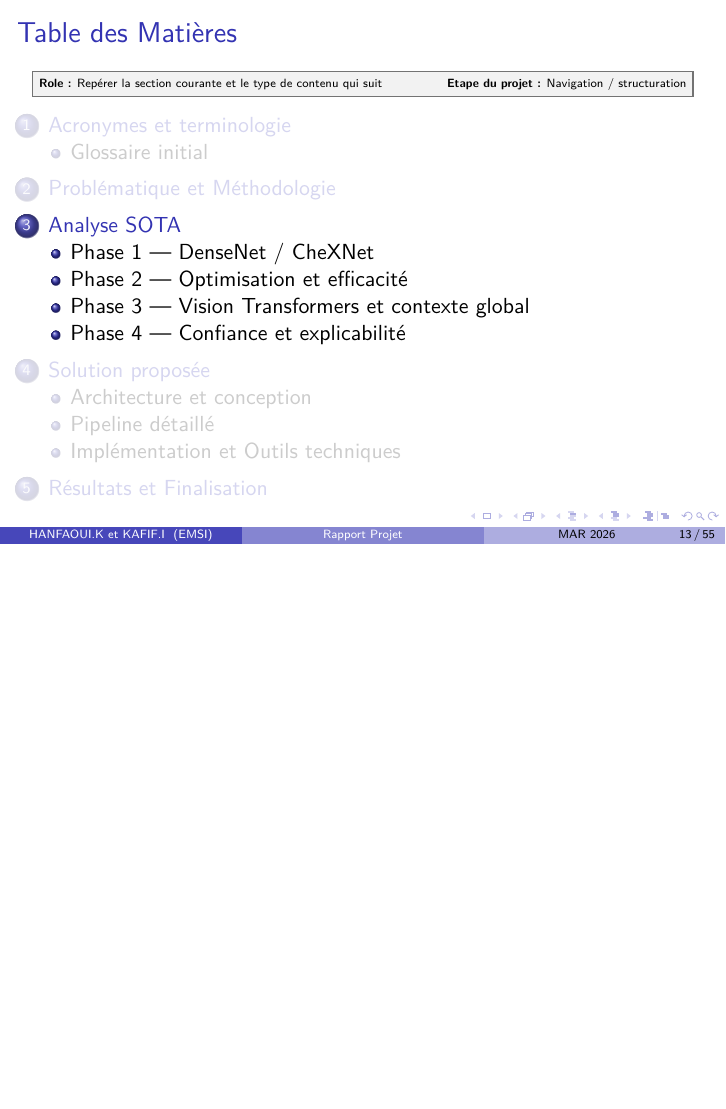
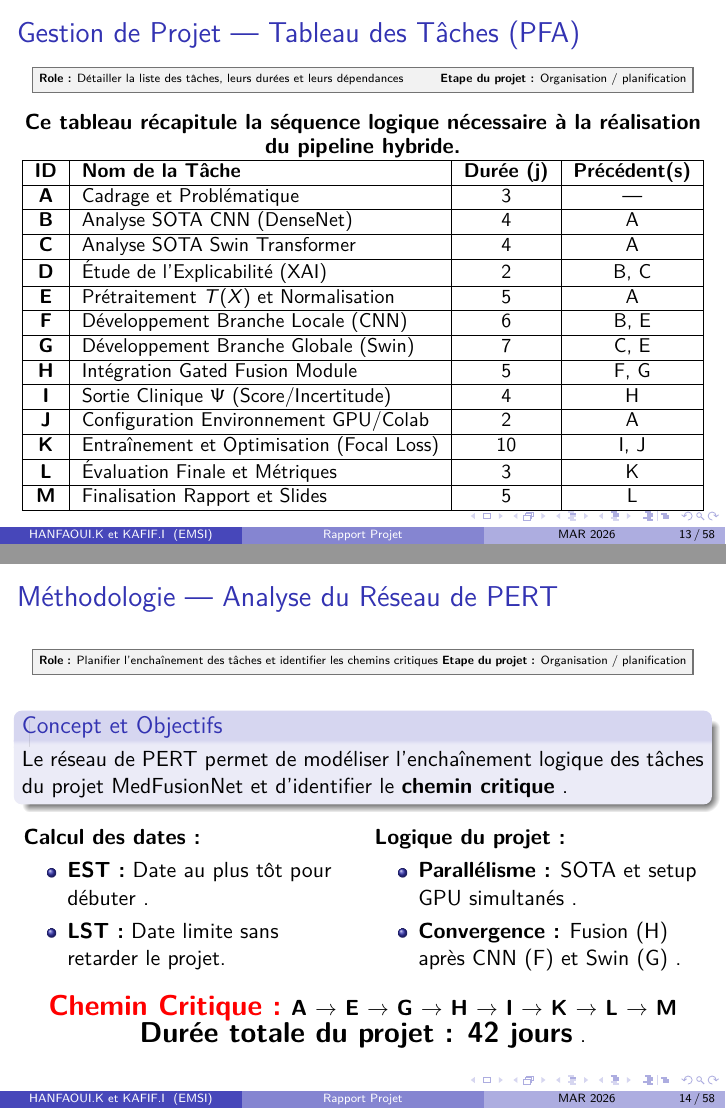
Before and after one commit to carteeeltheboss/DPR_PFA4IADO, LaTeX slides (DPR_tex/beamer.tex): page 13 of 55 before the commit and pages 13 and 14 of 58 after it, the two joined at a grey line, the shorter picture padded with empty space. Compiled offline with pdfLaTeX.

Commit message:
ajoute du reseau de pert

```diff
--- a/DPR_tex/beamer.tex
+++ b/DPR_tex/beamer.tex
@@ -296,3 +320,61 @@ Chaque slide technique indique explicitement :
         \item \textbf{Flexibilité :} Adaptation aux contraintes des données médicales.
         \item \textbf{Itérations :} Optimisation progressive des hyperparamètres.
     \end{itemize}
+\end{frame}
+
+\begin{frame}{Gestion de Projet --- Tableau des Tâches (PFA)}
+    \slidepurpose{Détailler la liste des tâches, leurs durées et leurs dépendances}{Organisation / planification}
+    \textbf{Ce tableau récapitule la séquence logique nécessaire à la réalisation du pipeline hybride.}
+    \centering
+    \small
+    \begin{tabular}{|c|l|c|c|}
+        \hline
+        \textbf{ID} & \textbf{Nom de la Tâche} & \textbf{Durée (j)} & \textbf{Précédent(s)} \\ \hline
+        \textbf{A} & Cadrage et Problématique & 3 & --- \\ \hline
+        \textbf{B} & Analyse SOTA CNN (DenseNet) & 4 & A \\ \hline
+        \textbf{C} & Analyse SOTA Swin Transformer & 4 & A \\ \hline
+        \textbf{D} & Étude de l'Explicabilité (XAI) & 2 & B, C \\ \hline
+        \textbf{E} & Prétraitement $T(X)$ et Normalisation & 5 & A \\ \hline
+        \textbf{F} & Développement Branche Locale (CNN) & 6 & B, E \\ \hline
+        \textbf{G} & Développement Branche Globale (Swin) & 7 & C, E \\ \hline
+        \textbf{H} & Intégration Gated Fusion Module & 5 & F, G \\ \hline
+        \textbf{I} & Sortie Clinique $\Psi$ (Score/Incertitude) & 4 & H \\ \hline
+        \textbf{J} & Configuration Environnement GPU/Colab & 2 & A \\ \hline
+        \textbf{K} & Entraînement et Optimisation (Focal Loss) & 10 & I, J \\ \hline
+        \textbf{L} & Évaluation Finale et Métriques & 3 & K \\ \hline
+        \textbf{M} & Finalisation Rapport et Slides & 5 & L \\ \hline
+    \end{tabular}
+\end{frame}
+
+% --- FRAME PERT : EXPLICATION ---
+\begin{frame}{Méthodologie --- Analyse du Réseau de PERT}
+    \slidepurpose{Planifier l'enchaînement des tâches et identifier les chemins critiques}{Organisation / planification}
+    \begin{block}{Concept et Objectifs}
+        Le réseau de PERT permet de modéliser l'enchaînement logique des tâches du projet MedFusionNet et d'identifier le \textbf{chemin critique} .
+    \end{block}
+
+    \begin{columns}[T]
+        \begin{column}{0.48\textwidth}
+            \textbf{Calcul des dates :}
+            \begin{itemize}
+                \item \textbf{EST :} Date au plus tôt pour débuter .
+                \item \textbf{LST :} Date limite sans retarder le projet.
+            \end{itemize}
+        \end{column}
+        \begin{column}{0.48\textwidth}
+            \textbf{Logique du projet :}
+            \begin{itemize}
+                \item \textbf{Parallélisme :} SOTA et setup GPU simultanés .
+                \item \textbf{Convergence :} Fusion (H) après CNN (F) et Swin (G) .
+            \end{itemize}
+        \end{column}
+    \end{columns}
+
+    \vspace{0.4cm}
+    \centering
+    \textcolor{red}{\textbf{\Large Chemin Critique :}} \textbf{A $\rightarrow$ E $\rightarrow$ G $\rightarrow$ H $\rightarrow$ I $\rightarrow$ K $\rightarrow$ L $\rightarrow$ M} \\
+    \textbf{\Large Durée totale du projet : 42 jours} .
+\end{frame}
+
+% --- FRAME PERT : LE SCHÉMA ---
+\begin{frame}{Méthodologie --- Schéma du Réseau de PERT}
```
Also changed, not shown: DPR_tex/beamer.pdf, DPR_tex/beamer.tex (67 more changed lines), 1 other file.
